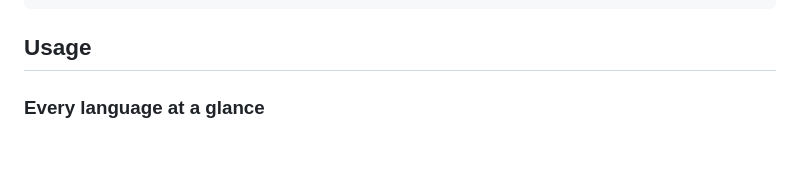
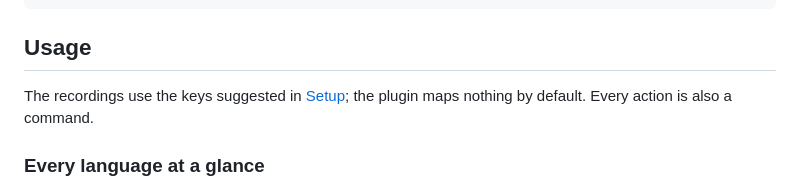
Before and after one commit to BitYoungjae/i18n-inline.nvim, a Markdown page: README.md, the part around the change. GitHub-like rendering; blank space fills up the shorter version.

Commit message:
docs: say the recordings' keys are the suggested ones
The GIFs show Space i i, Space i j, Space i l as keycaps, which reads
like a default binding; the plugin maps nothing. Setup already says so
and the recordings use exactly the keys it suggests, but someone who
starts reading at Usage never sees that.

````diff
--- a/README.md
+++ b/README.md
@@ -121,6 +121,9 @@ configuring from memory or guessing.
 ```
 
 ## Usage
+
+The recordings use the keys suggested in [Setup](#setup); the plugin maps
+nothing by default. Every action is also a command.
 
 ### Every language at a glance
 
````
